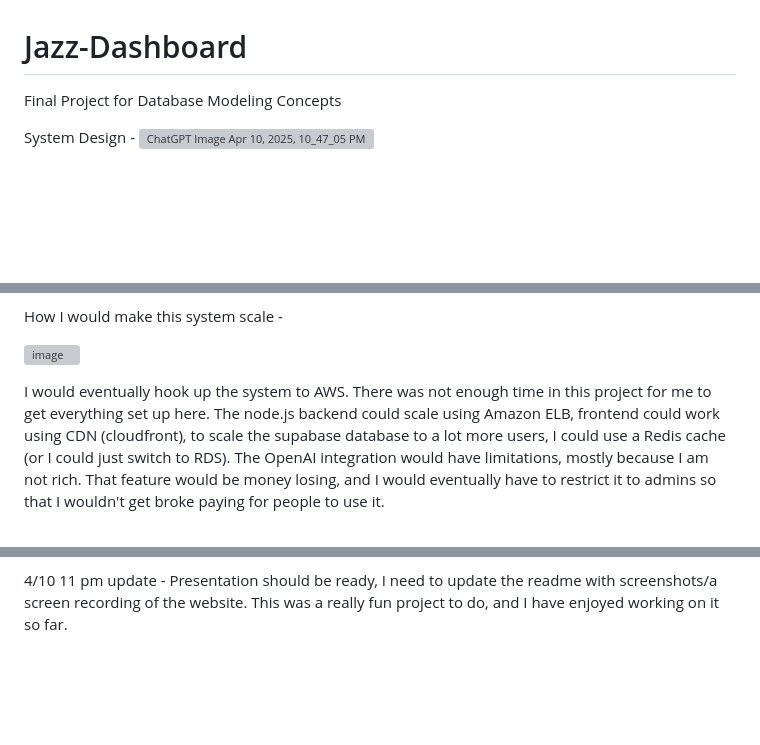
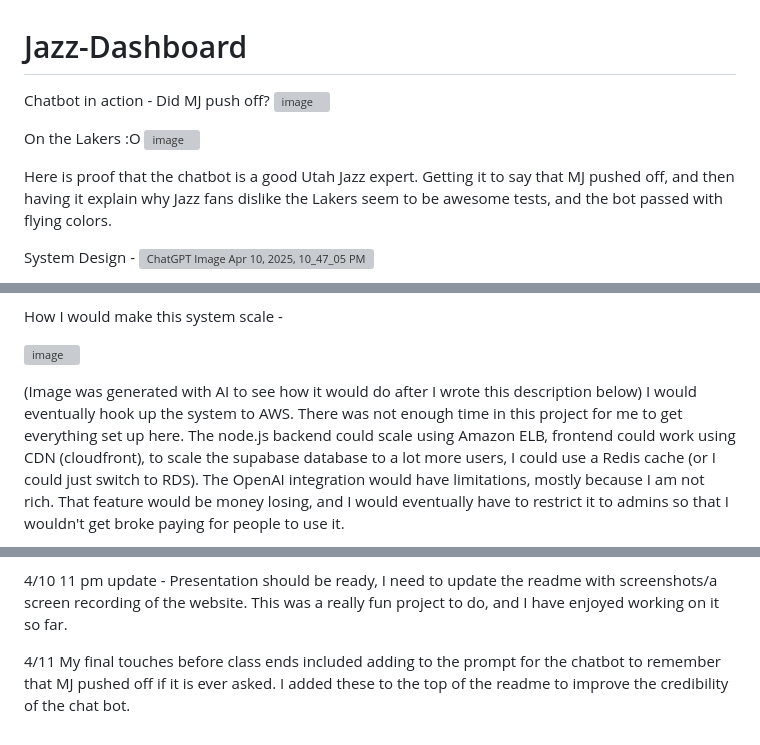
Before and after one commit to adamlg1/Jazz-Dashboard, a Markdown page: README.md, 3 parts joined by grey strips. Drawn GitHub-style; blank space fills up the shorter version; grey boxes are pictures that could not be loaded.

```diff
--- a/README.md
+++ b/README.md
@@ -1,5 +1,14 @@
 # Jazz-Dashboard
-Final Project for Database Modeling Concepts
+
+Chatbot in action -
+Did MJ push off?
+![image](https://github.com/user-attachments/assets/7c4dc6d6-0b1c-43b8-b619-497435155b34)
+
+On the Lakers :O
+![image](https://github.com/user-attachments/assets/2df93529-13b2-4dc8-951b-2b6670aee17e)
+
+
+Here is proof that the chatbot is a good Utah Jazz expert. Getting it to say that MJ pushed off, and then having it explain why Jazz fans dislike the Lakers seem to be awesome tests, and the bot passed with flying colors.
 
 System Design -
 ![ChatGPT Image Apr 10, 2025, 10_47_05 PM](https://github.com/user-attachments/assets/fa68dbd5-8755-429b-9983-d359f27289eb)
@@ -40,7 +49,7 @@ How I would make this system scale -
 
 ![image](https://github.com/user-attachments/assets/73608ba0-44bb-49f0-8063-406595f2e12a)
 
-
+(Image was generated with AI to see how it would do after I wrote this description below)
 I would eventually hook up the system to AWS. There was not enough time in this project for me to get everything set up here. The node.js backend could scale using Amazon ELB, frontend could work using CDN (cloudfront), to scale the supabase database to a lot more users, I could use a Redis cache (or I could just switch to RDS). The OpenAI integration would have limitations, mostly because I am not rich. That feature would be money losing, and I would eventually have to restrict it to admins so that I wouldn't get broke paying for people to use it.
 
 
@@ -92,3 +101,6 @@ work to be completed -
 
 4/10
 11 pm update - Presentation should be ready, I need to update the readme with screenshots/a screen recording of the website. This was a really fun project to do, and I have enjoyed working on it so far.
+
+4/11
+My final touches before class ends included adding to the prompt for the chatbot to remember that MJ pushed off if it is ever asked. I added these to the top of the readme to improve the credibility of the chat bot.
```
